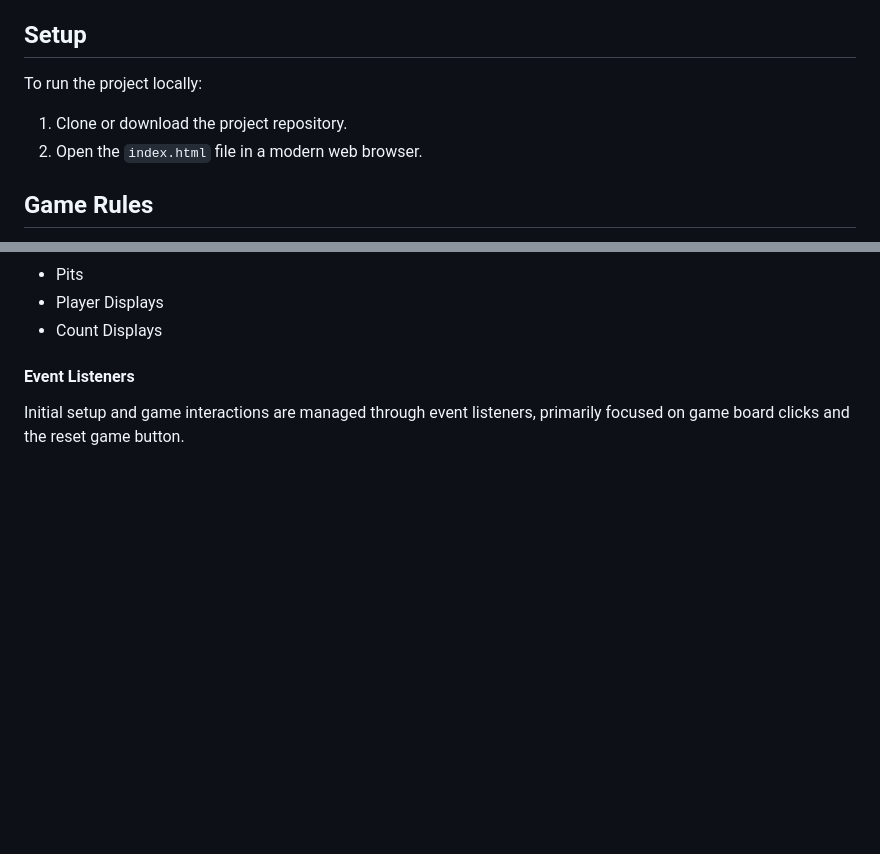
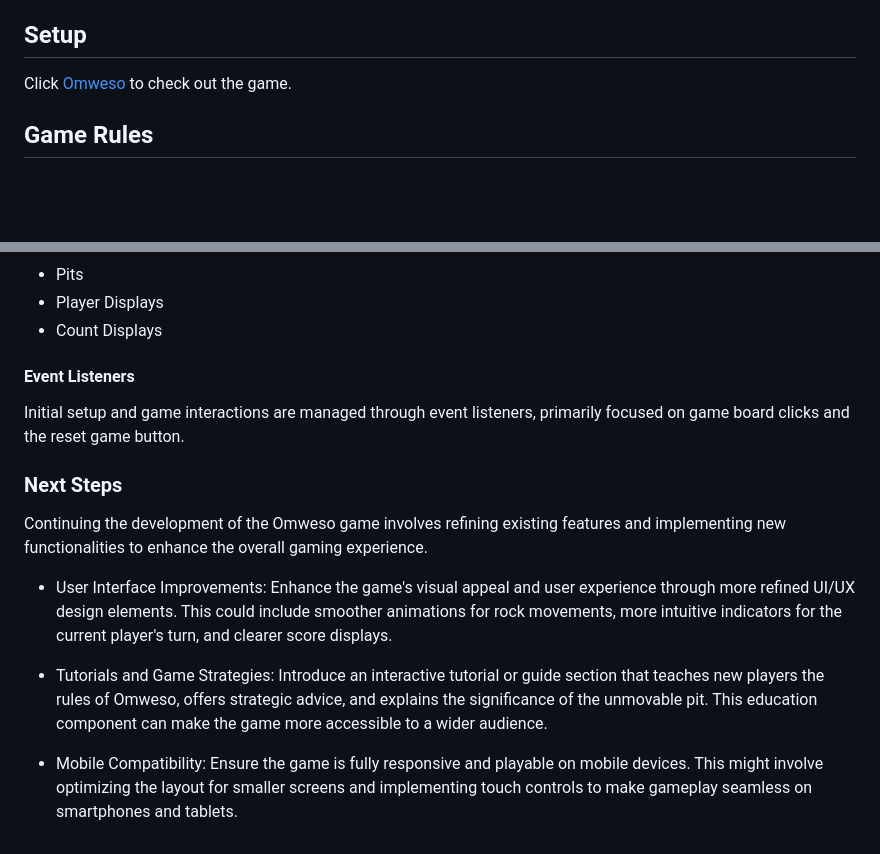
Before and after one commit to fahdm/Omweso, a Markdown page: README.md, 2 parts joined by grey strips. Rendered like a GitHub page; blank space fills up the shorter version.

Commit message:
Update README.md
I have added screenshots of the game
A Link to the Github Page
And Next Steps

```diff
--- a/README.md
+++ b/README.md
@@ -18,10 +25,8 @@ For generations, it has been an integral part of Ugandan culture, with royals an
 
 ## Setup
 
-To run the project locally:
+Click [Omweso](https://fahdm.github.io/Omweso/) to check out the game.
 
-1. Clone or download the project repository.
-2. Open the `index.html` file in a modern web browser.
 
 ## Game Rules
 
@@ -60,3 +65,13 @@ Game State Variables: Variables such as gameBoard, currentPlayerIndex, and unmov
 
 #### Event Listeners
 Initial setup and game interactions are managed through event listeners, primarily focused on game board clicks and the reset game button.
+
+### Next Steps
+
+Continuing the development of the Omweso game involves refining existing features and implementing new functionalities to enhance the overall gaming experience.
+
+* User Interface Improvements: Enhance the game's visual appeal and user experience through more refined UI/UX design elements. This could include smoother animations for rock movements, more intuitive indicators for the current player's turn, and clearer score displays.
+
+* Tutorials and Game Strategies: Introduce an interactive tutorial or guide section that teaches new players the rules of Omweso, offers strategic advice, and explains the significance of the unmovable pit. This education component can make the game more accessible to a wider audience.
+
+* Mobile Compatibility: Ensure the game is fully responsive and playable on mobile devices. This might involve optimizing the layout for smaller screens and implementing touch controls to make gameplay seamless on smartphones and tablets.
```
Also changed, not shown: other parts of README.md (+7 -0 lines).
